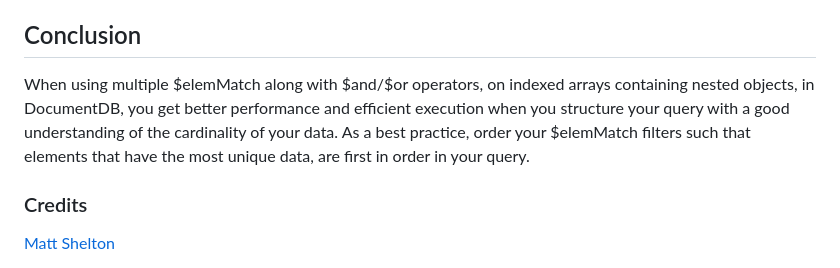
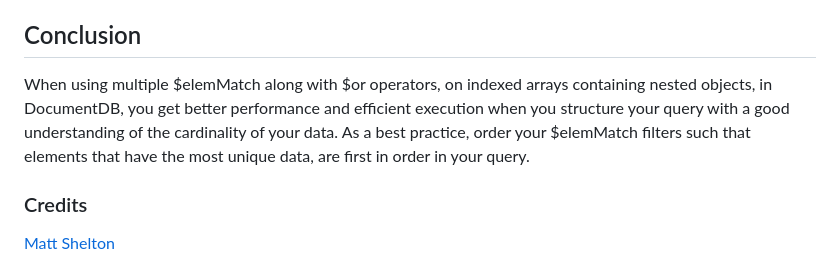
Before and after one commit to aws-samples/amazon-documentdb-samples, a Markdown page: samples/documentdb-array-elemmatch-optimization/README.md, the part around the change. Drawn GitHub-style.

```diff
--- a/samples/documentdb-array-elemmatch-optimization/README.md
+++ b/samples/documentdb-array-elemmatch-optimization/README.md
@@ -334,7 +334,7 @@ Note that the overall execution time is in sub milliseconds. The FETCH stage had
 
 ## Conclusion
 
-When using multiple $elemMatch along with $and/$or operators, on indexed arrays containing nested objects, in DocumentDB, you get better performance and efficient execution when you structure your query with a good understanding of the cardinality of your data. As a best practice, order your $elemMatch filters such that elements that have the most unique data, are first in order in your query.
+When using multiple $elemMatch along with $or operators, on indexed arrays containing nested objects, in DocumentDB, you get better performance and efficient execution when you structure your query with a good understanding of the cardinality of your data. As a best practice, order your $elemMatch filters such that elements that have the most unique data, are first in order in your query.
 
 ### Credits
 
```
